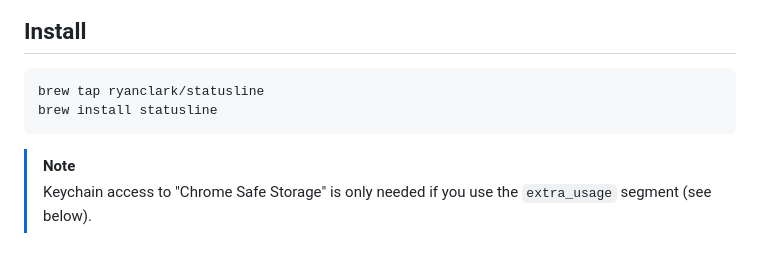
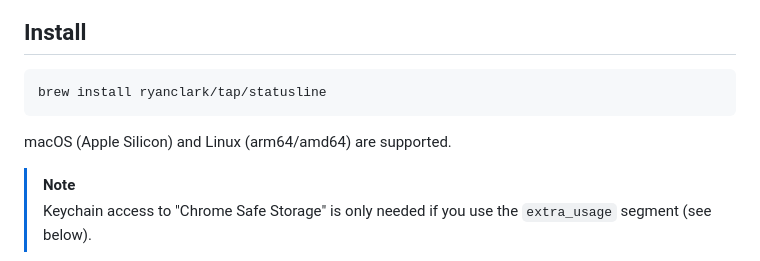
Before and after one commit to ryanclark/statusline, a Markdown page: README.md, the part around the change. GitHub-like rendering.

Commit message:
docs: update install for renamed homebrew-tap

````diff
--- a/README.md
+++ b/README.md
@@ -41,9 +41,10 @@ A fast, native statusline for [Claude Code](https://docs.anthropic.com/en/docs/c
 ## Install
 
 ```
-brew tap ryanclark/statusline
-brew install statusline
+brew install ryanclark/tap/statusline
 ```
+
+macOS (Apple Silicon) and Linux (arm64/amd64) are supported.
 > [!NOTE]
 > Keychain access to "Chrome Safe Storage" is only needed if you use the `extra_usage` segment (see below).
 
````
